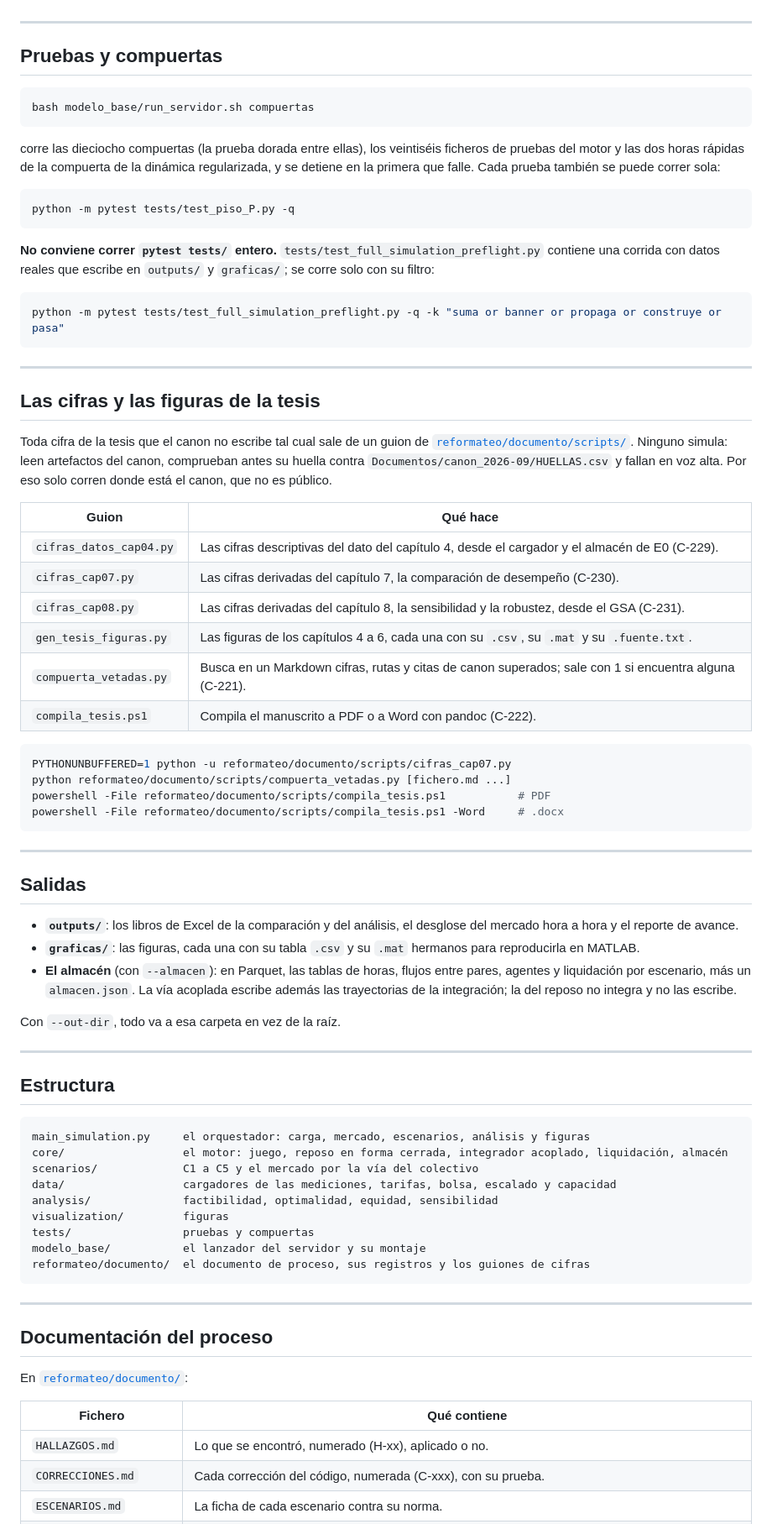
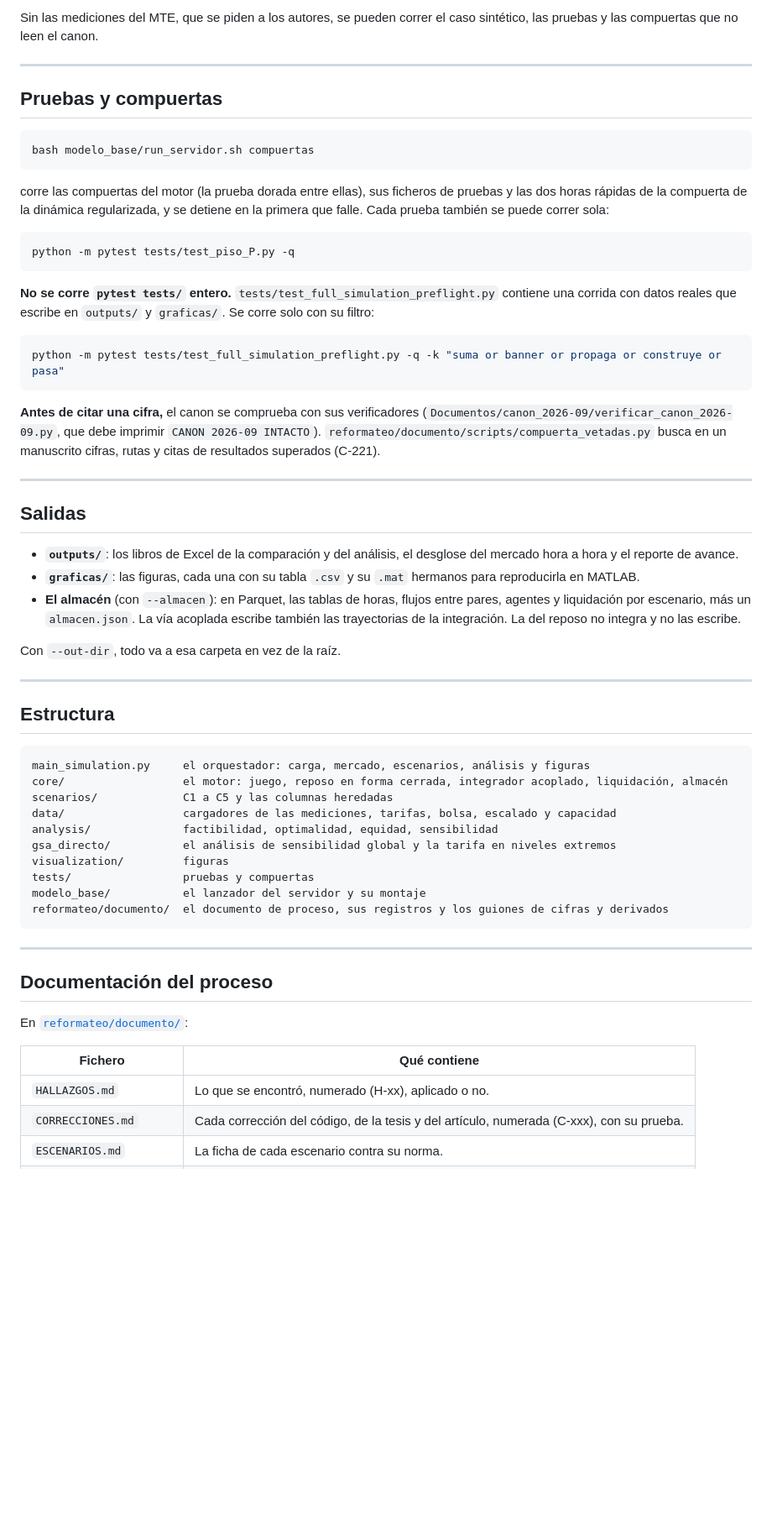
Before and after one commit to Bura-hub/Optimalidad-p2p-col, a Markdown page: README.md, the part around one of its changes. Shown at 84% size. Rendered like a GitHub page; blank space fills up the shorter version.

````diff
--- a/README.md
+++ b/README.md
@@ -268,3 +345,5 @@ canon o llaman al evaluador del GSA, y se corrieron en local.
+Sin las mediciones del MTE, que se piden a los autores, se pueden correr el
+caso sintético, las pruebas y las compuertas que no leen el canon.
 
 ---
 
@@ -274,48 +353,26 @@ canon o llaman al evaluador del GSA, y se corrieron en local.
 bash modelo_base/run_servidor.sh compuertas
 ```
 
-corre las dieciocho compuertas (la prueba dorada entre ellas), los veintiséis
-ficheros de pruebas del motor y las dos horas rápidas de la compuerta de la
-dinámica regularizada, y se detiene en la primera que falle. Cada prueba
-también se puede correr sola:
+corre las compuertas del motor (la prueba dorada entre ellas), sus ficheros de
+pruebas y las dos horas rápidas de la compuerta de la dinámica regularizada, y
+se detiene en la primera que falle. Cada prueba también se puede correr sola:
 
 ```bash
 python -m pytest tests/test_piso_P.py -q
 ```
 
-**No conviene correr `pytest tests/` entero.** `tests/test_full_simulation_preflight.py`
-contiene una corrida con datos reales que escribe en `outputs/` y `graficas/`;
-se corre solo con su filtro:
+**No se corre `pytest tests/` entero.** `tests/test_full_simulation_preflight.py`
+contiene una corrida con datos reales que escribe en `outputs/` y `graficas/`.
+Se corre solo con su filtro:
 
 ```bash
 python -m pytest tests/test_full_simulation_preflight.py -q -k "suma or banner or propaga or construye or pasa"
 ```
 
----
-
-## Las cifras y las figuras de la tesis
-
-Toda cifra de la tesis que el canon no escribe tal cual sale de un guion de
-[`reformateo/documento/scripts/`](reformateo/documento/scripts/). Ninguno
-simula: leen artefactos del canon, comprueban antes su huella contra
-`Documentos/canon_2026-09/HUELLAS.csv` y fallan en voz alta. Por eso solo
-corren donde está el canon, que no es público.
-
-| Guion | Qué hace |
-|---|---|
-| `cifras_datos_cap04.py` | Las cifras descriptivas del dato del capítulo 4, desde el cargador y el almacén de E0 (C-229). |
-| `cifras_cap07.py` | Las cifras derivadas del capítulo 7, la comparación de desempeño (C-230). |
-| `cifras_cap08.py` | Las cifras derivadas del capítulo 8, la sensibilidad y la robustez, desde el GSA (C-231). |
-| `gen_tesis_figuras.py` | Las figuras de los capítulos 4 a 6, cada una con su `.csv`, su `.mat` y su `.fuente.txt`. |
-| `compuerta_vetadas.py` | Busca en un Markdown cifras, rutas y citas de canon superados; sale con 1 si encuentra alguna (C-221). |
-| `compila_tesis.ps1` | Compila el manuscrito a PDF o a Word con pandoc (C-222). |
-
-```bash
-PYTHONUNBUFFERED=1 python -u reformateo/documento/scripts/cifras_cap07.py
-python reformateo/documento/scripts/compuerta_vetadas.py [fichero.md ...]
-powershell -File reformateo/documento/scripts/compila_tesis.ps1           # PDF
-powershell -File reformateo/documento/scripts/compila_tesis.ps1 -Word     # .docx
-```
+**Antes de citar una cifra,** el canon se comprueba con sus verificadores
+(`Documentos/canon_2026-09/verificar_canon_2026-09.py`, que debe imprimir
+`CANON 2026-09 INTACTO`). `reformateo/documento/scripts/compuerta_vetadas.py`
+busca en un manuscrito cifras, rutas y citas de resultados superados (C-221).
 
 ---
 
@@ -327,7 +384,7 @@ powershell -File reformateo/documento/scripts/compila_tesis.ps1 -Word     # .doc
   hermanos para reproducirla en MATLAB.
 - **El almacén** (con `--almacen`): en Parquet, las tablas de horas, flujos
   entre pares, agentes y liquidación por escenario, más un `almacen.json`. La
-  vía acoplada escribe además las trayectorias de la integración; la del <!-- vetada-ok: la acoplada queda para validar -->
+  vía acoplada escribe también las trayectorias de la integración. La del <!-- vetada-ok: la acoplada queda para validar -->
   reposo no integra y no las escribe.
 
 Con `--out-dir`, todo va a esa carpeta en vez de la raíz.
@@ -339,13 +396,14 @@ Con `--out-dir`, todo va a esa carpeta en vez de la raíz.
 ```
 main_simulation.py     el orquestador: carga, mercado, escenarios, análisis y figuras
 core/                  el motor: juego, reposo en forma cerrada, integrador acoplado, liquidación, almacén
-scenarios/             C1 a C5 y el mercado por la vía del colectivo
+scenarios/             C1 a C5 y las columnas heredadas
 data/                  cargadores de las mediciones, tarifas, bolsa, escalado y capacidad
 analysis/              factibilidad, optimalidad, equidad, sensibilidad
+gsa_directo/           el análisis de sensibilidad global y la tarifa en niveles extremos
 visualization/         figuras
 tests/                 pruebas y compuertas
 modelo_base/           el lanzador del servidor y su montaje
-reformateo/documento/  el documento de proceso, sus registros y los guiones de cifras
+reformateo/documento/  el documento de proceso, sus registros y los guiones de cifras y derivados
 ```
 
 ---
@@ -357,5 +415,5 @@ En [`reformateo/documento/`](reformateo/documento/):
 | Fichero | Qué contiene |
 |---|---|
 | `HALLAZGOS.md` | Lo que se encontró, numerado (H-xx), aplicado o no. |
-| `CORRECCIONES.md` | Cada corrección del código, numerada (C-xxx), con su prueba. |
+| `CORRECCIONES.md` | Cada corrección del código, de la tesis y del artículo, numerada (C-xxx), con su prueba. |
 | `ESCENARIOS.md` | La ficha de cada escenario contra su norma. |
````
Also changed, not shown: other parts of README.md (+198 -100 lines).
